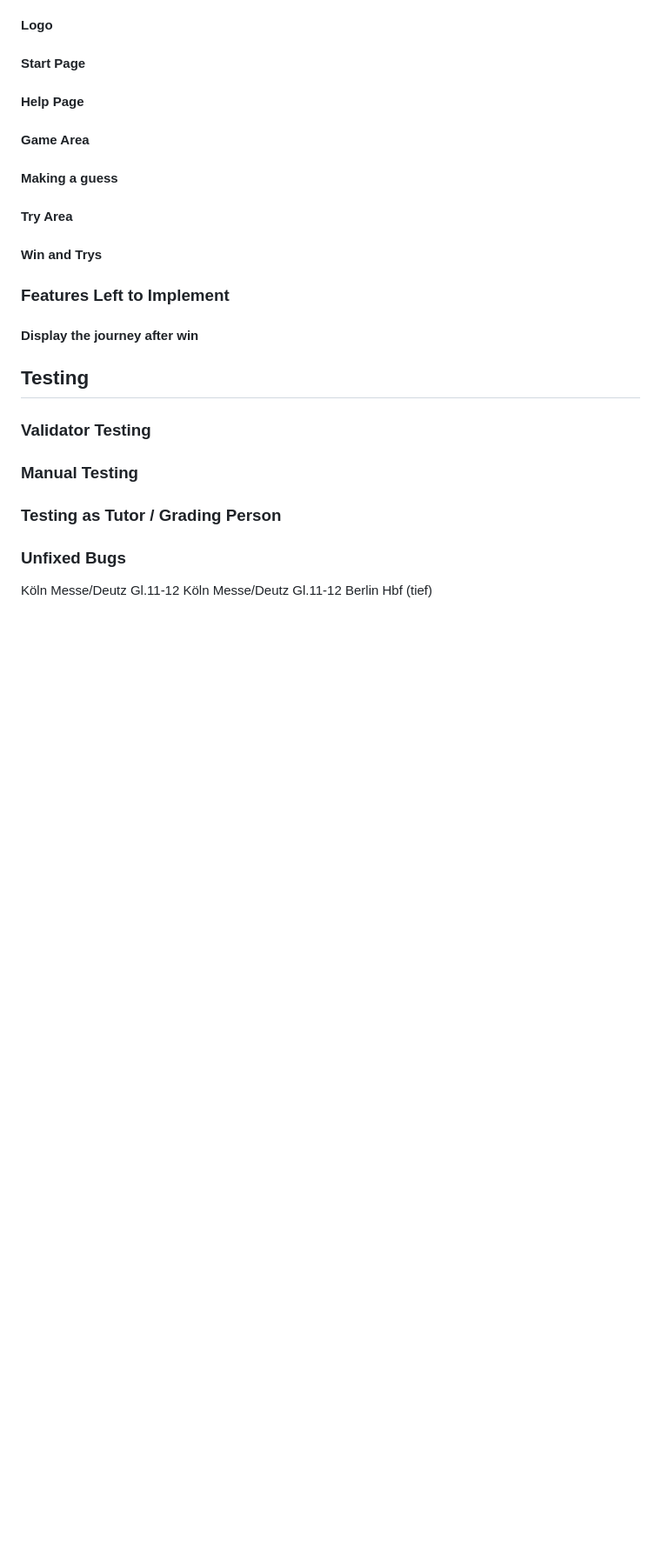
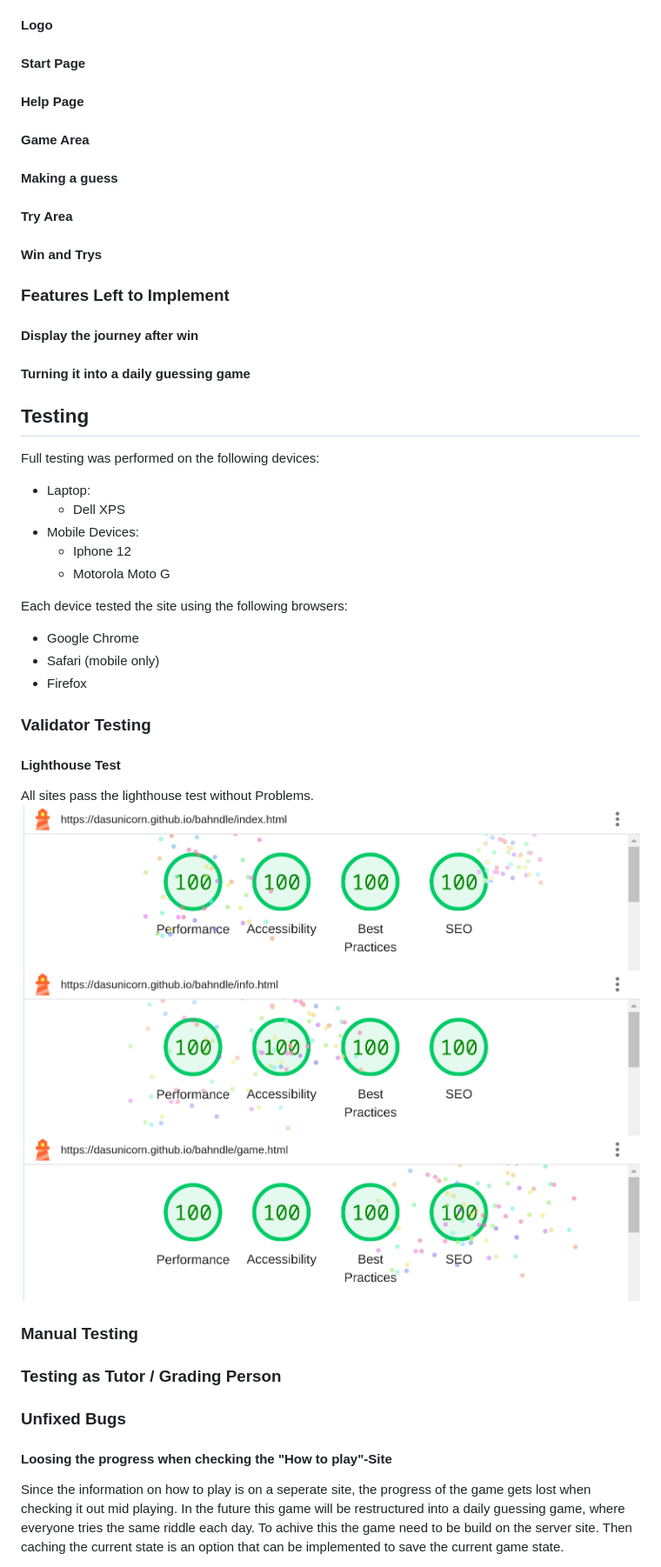
Before and after one commit to DasUnicorn/bahndle, a Markdown page: README.md, the part around the change printed below. Shown: that part at 87% size. Drawn GitHub-style; pictures changed too: assets/img/readme/lh-game.png (added), assets/img/readme/lh-index.png (added), assets/img/readme/lh-info.png (added); blank space fills up the shorter version.

```diff
--- a/README.md
+++ b/README.md
@@ -30,18 +33,41 @@ This project uses HTML/CSS/Vanilla JavaScript to display a fully responsive web
 
 #### Display the journey after win
 
+#### Turning it into a daily guessing game
+
 ## Testing
+
+Full testing was performed on the following devices:
+
+* Laptop:
+  * Dell XPS
+* Mobile Devices:
+  * Iphone 12
+  * Motorola Moto G
+
+Each device tested the site using the following browsers:
+
+* Google Chrome
+* Safari (mobile only)
+* Firefox
 
 ### Validator Testing
 
+#### Lighthouse Test
+All sites pass the lighthouse test without Problems.
+![Lighthouse Test Result Index](/assets/img/readme/lh-index.png)
+![Lighthouse Test Result Info](/assets/img/readme/lh-info.png)
+![Lighthouse Test Result Game](/assets/img/readme/lh-game.png)
+
 ### Manual Testing
+
 
 ### Testing as Tutor / Grading Person
 
 
 ### Unfixed Bugs
 
-Köln Messe/Deutz Gl.11-12
-Köln Messe/Deutz Gl.11-12
-Berlin Hbf (tief)
+#### Loosing the progress when checking the "How to play"-Site
+Since the information on how to play is on a seperate site, the progress of the game gets lost when checking it out mid playing.
+In the future this game will be restructured into a daily guessing game, where everyone tries the same riddle each day. To achive this the game need to be build on the server site. Then caching the current state is an option that can be implemented to save the current game state.
 
```
Also changed, not shown: other parts of README.md (+62 -3 lines), assets/img/readme/mockup.png (added), assets/img/readme/pages.png (added).
